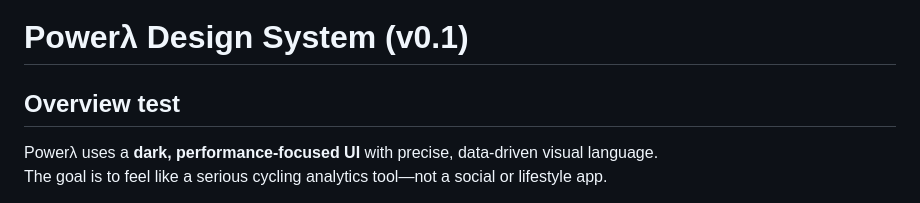
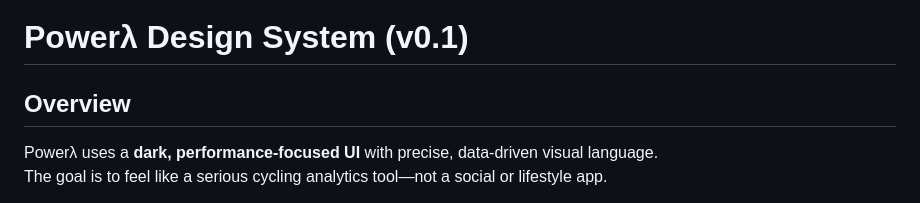
Before and after one commit to enkidu36/powerlambda-client, a Markdown page: README.md, the part around the change. Drawn GitHub-style.

Commit message:
Test complete

```diff
--- a/README.md
+++ b/README.md
@@ -1,6 +1,6 @@
 # Powerλ Design System (v0.1)
 
-## Overview test
+## Overview
 
 Powerλ uses a **dark, performance-focused UI** with precise, data-driven visual language.
 The goal is to feel like a serious cycling analytics tool—not a social or lifestyle app.
```
